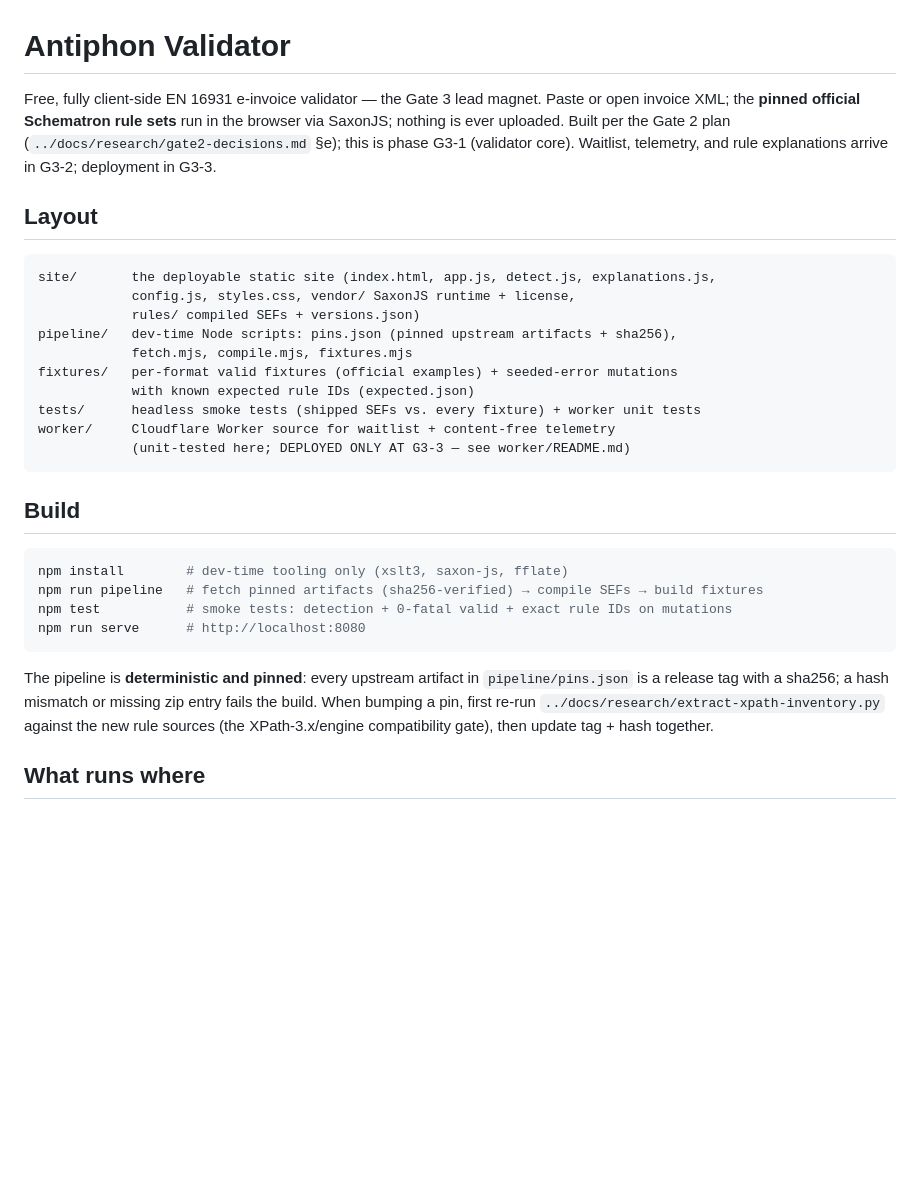
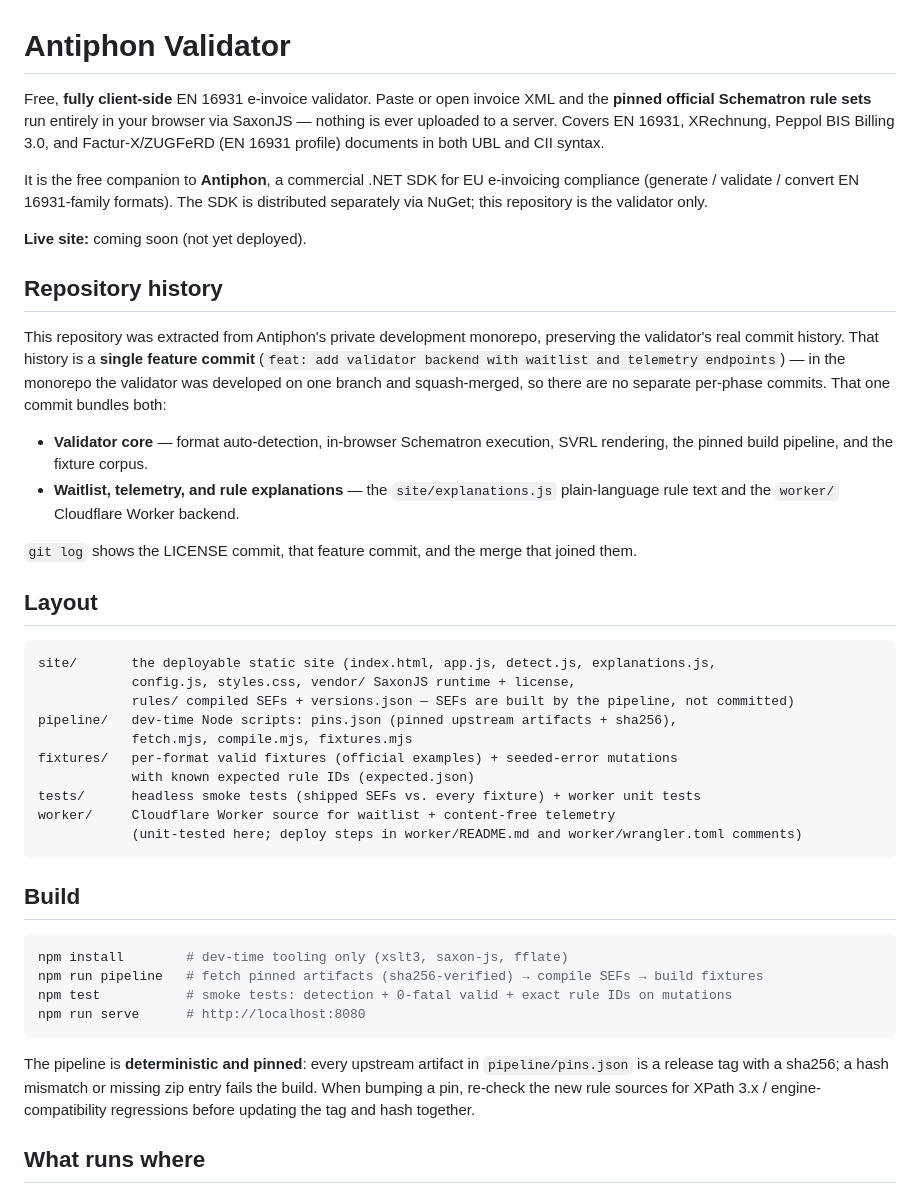
Before and after one commit to ClockworkOtterFoundry/antiphon-validator, a Markdown page: README.md, the part around one of its changes. GitHub-like rendering; blank space fills up the shorter version.

````diff
--- a/README.md
+++ b/README.md
@@ -1,24 +1,44 @@
 # Antiphon Validator
 
-Free, fully client-side EN 16931 e-invoice validator — the Gate 3 lead magnet. Paste or open
-invoice XML; the **pinned official Schematron rule sets** run in the browser via SaxonJS; nothing
-is ever uploaded. Built per the Gate 2 plan (`../docs/research/gate2-decisions.md` §e); this is
-phase G3-1 (validator core). Waitlist, telemetry, and rule explanations arrive in G3-2; deployment
-in G3-3.
+Free, **fully client-side** EN 16931 e-invoice validator. Paste or open invoice XML and the
+**pinned official Schematron rule sets** run entirely in your browser via SaxonJS — nothing is ever
+uploaded to a server. Covers EN 16931, XRechnung, Peppol BIS Billing 3.0, and Factur-X/ZUGFeRD
+(EN 16931 profile) documents in both UBL and CII syntax.
+
+It is the free companion to **Antiphon**, a commercial .NET SDK for EU e-invoicing compliance
+(generate / validate / convert EN 16931-family formats). The SDK is distributed separately via
+NuGet; this repository is the validator only.
+
+**Live site:** coming soon (not yet deployed).
+
+## Repository history
+
+This repository was extracted from Antiphon's private development monorepo, preserving the
+validator's real commit history. That history is a **single feature commit**
+(`feat: add validator backend with waitlist and telemetry endpoints`) — in the monorepo the
+validator was developed on one branch and squash-merged, so there are no separate per-phase
+commits. That one commit bundles both:
+
+- **Validator core** — format auto-detection, in-browser Schematron execution, SVRL rendering,
+  the pinned build pipeline, and the fixture corpus.
+- **Waitlist, telemetry, and rule explanations** — the `site/explanations.js` plain-language rule
+  text and the `worker/` Cloudflare Worker backend.
+
+`git log` shows the LICENSE commit, that feature commit, and the merge that joined them.
 
 ## Layout
 
 ```
 site/       the deployable static site (index.html, app.js, detect.js, explanations.js,
             config.js, styles.css, vendor/ SaxonJS runtime + license,
-            rules/ compiled SEFs + versions.json)
+            rules/ compiled SEFs + versions.json — SEFs are built by the pipeline, not committed)
 pipeline/   dev-time Node scripts: pins.json (pinned upstream artifacts + sha256),
             fetch.mjs, compile.mjs, fixtures.mjs
 fixtures/   per-format valid fixtures (official examples) + seeded-error mutations
             with known expected rule IDs (expected.json)
 tests/      headless smoke tests (shipped SEFs vs. every fixture) + worker unit tests
 worker/     Cloudflare Worker source for waitlist + content-free telemetry
-            (unit-tested here; DEPLOYED ONLY AT G3-3 — see worker/README.md)
+            (unit-tested here; deploy steps in worker/README.md and worker/wrangler.toml comments)
 ```
 
 ## Build
@@ -32,8 +52,8 @@ npm run serve      # http://localhost:8080
 
 The pipeline is **deterministic and pinned**: every upstream artifact in `pipeline/pins.json` is a
 release tag with a sha256; a hash mismatch or missing zip entry fails the build. When bumping a
-pin, first re-run `../docs/research/extract-xpath-inventory.py` against the new rule sources (the
-XPath-3.x/engine compatibility gate), then update tag + hash together.
+pin, re-check the new rule sources for XPath 3.x / engine-compatibility regressions before updating
+the tag and hash together.
 
 ## What runs where
 
````
Also changed, not shown: other parts of README.md (+29 -18 lines).
